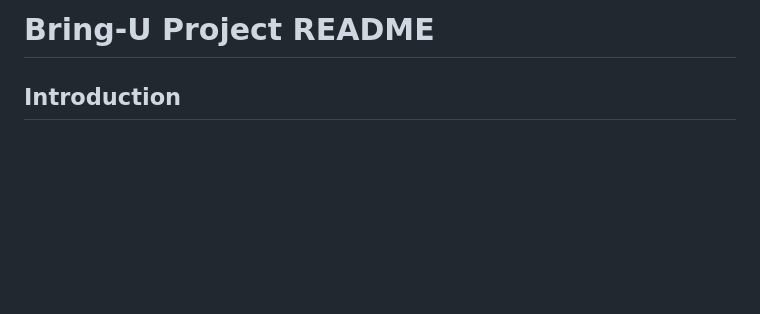
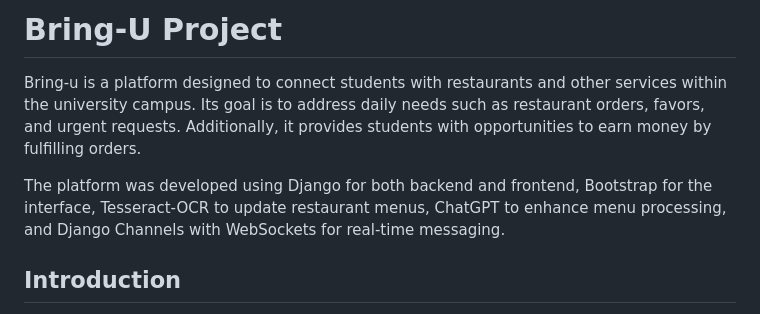
Before and after one commit to JoseTor101/bring-u, a Markdown page: README.md, the part around the change. Drawn GitHub-style; blank space fills up the shorter version.

```diff
--- a/README.md
+++ b/README.md
@@ -1,4 +1,8 @@
-# Bring-U Project README
+# Bring-U Project
+
+Bring-u is a platform designed to connect students with restaurants and other services within the university campus. Its goal is to address daily needs such as restaurant orders, favors, and urgent requests. Additionally, it provides students with opportunities to earn money by fulfilling orders.
+
+The platform was developed using Django for both backend and frontend, Bootstrap for the interface, Tesseract-OCR to update restaurant menus, ChatGPT to enhance menu processing, and Django Channels with WebSockets for real-time messaging.
 
 ## Introduction
 
```
